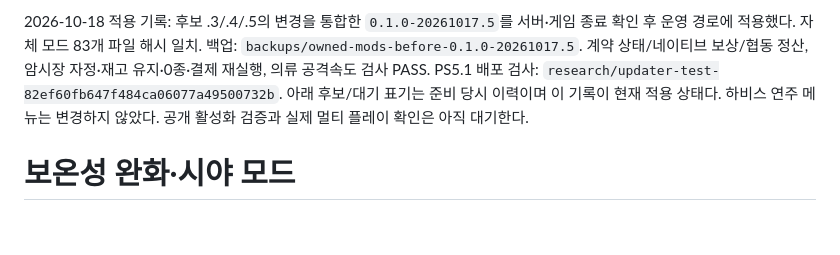
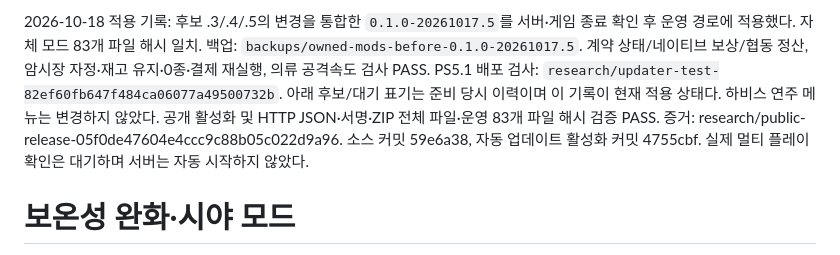
Before and after one commit to opium68/ZomboidKnightsDan, a Markdown page: docs/KNIGHTS-INSULATION-VISION-20261014.md, the part around the change. GitHub-like rendering; blank space fills up the shorter version.

```diff
--- a/docs/KNIGHTS-INSULATION-VISION-20261014.md
+++ b/docs/KNIGHTS-INSULATION-VISION-20261014.md
@@ -1,4 +1,4 @@
-2026-10-18 적용 기록: 후보 .3/.4/.5의 변경을 통합한 `0.1.0-20261017.5`를 서버·게임 종료 확인 후 운영 경로에 적용했다. 자체 모드 83개 파일 해시 일치. 백업: `backups/owned-mods-before-0.1.0-20261017.5`. 계약 상태/네이티브 보상/협동 정산, 암시장 자정·재고 유지·0종·결제 재실행, 의류 공격속도 검사 PASS. PS5.1 배포 검사: `research/updater-test-82ef60fb647f484ca06077a49500732b`. 아래 후보/대기 표기는 준비 당시 이력이며 이 기록이 현재 적용 상태다. 하비스 연주 메뉴는 변경하지 않았다. 공개 활성화 검증과 실제 멀티 플레이 확인은 아직 대기한다.
+2026-10-18 적용 기록: 후보 .3/.4/.5의 변경을 통합한 `0.1.0-20261017.5`를 서버·게임 종료 확인 후 운영 경로에 적용했다. 자체 모드 83개 파일 해시 일치. 백업: `backups/owned-mods-before-0.1.0-20261017.5`. 계약 상태/네이티브 보상/협동 정산, 암시장 자정·재고 유지·0종·결제 재실행, 의류 공격속도 검사 PASS. PS5.1 배포 검사: `research/updater-test-82ef60fb647f484ca06077a49500732b`. 아래 후보/대기 표기는 준비 당시 이력이며 이 기록이 현재 적용 상태다. 하비스 연주 메뉴는 변경하지 않았다. 공개 활성화 및 HTTP JSON·서명·ZIP 전체 파일·운영 83개 파일 해시 검증 PASS. 증거: research/public-release-05f0de47604e4ccc9c88b05c022d9a96. 소스 커밋 59e6a38, 자동 업데이트 활성화 커밋 4755cbf. 실제 멀티 플레이 확인은 대기하며 서버는 자동 시작하지 않았다.
 
 # 보온성 완화·시야 모드
 
```
Also changed, not shown: docs/KNIGHTS-CONTRACT-MONEY-20261012.md (+1 -1 lines), docs/KNIGHTS-MARKET-20261014.md (+1 -1 lines).
